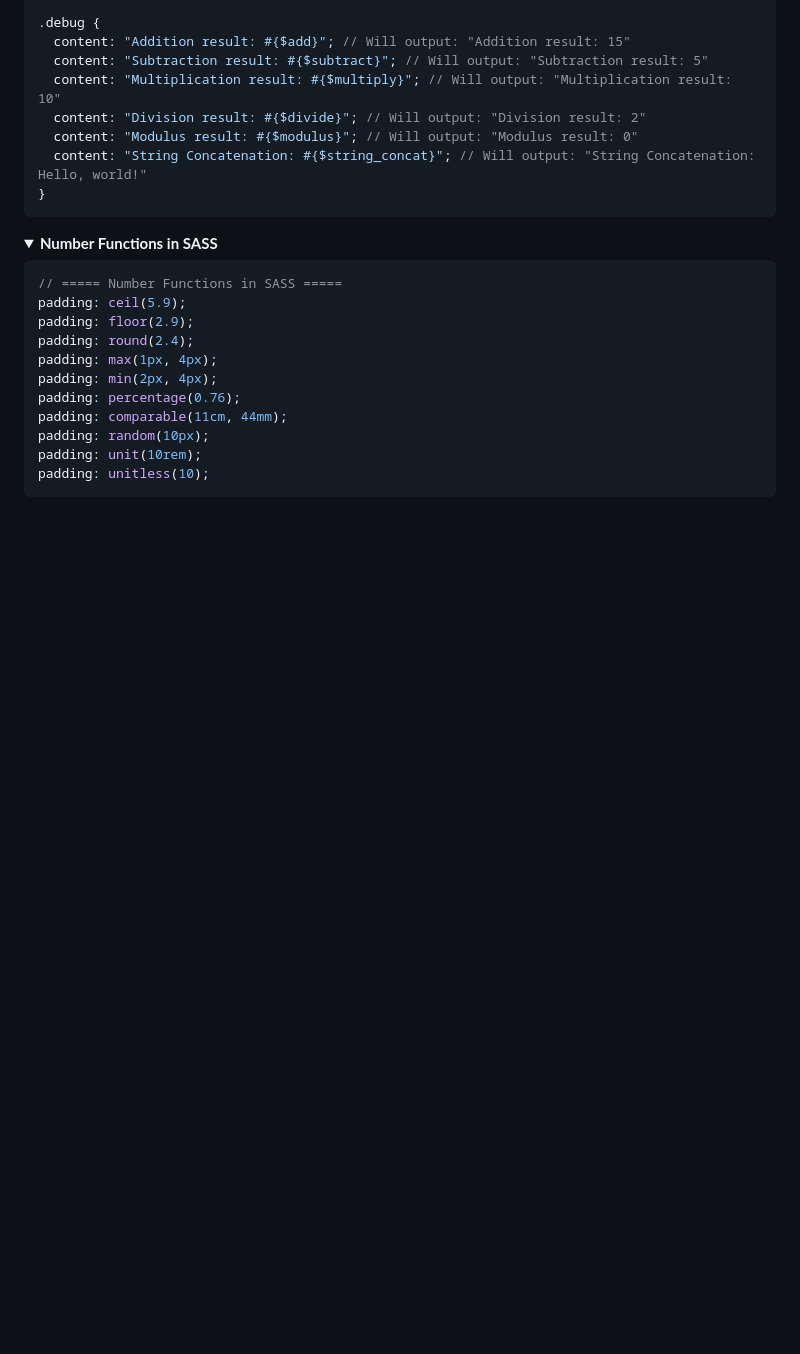
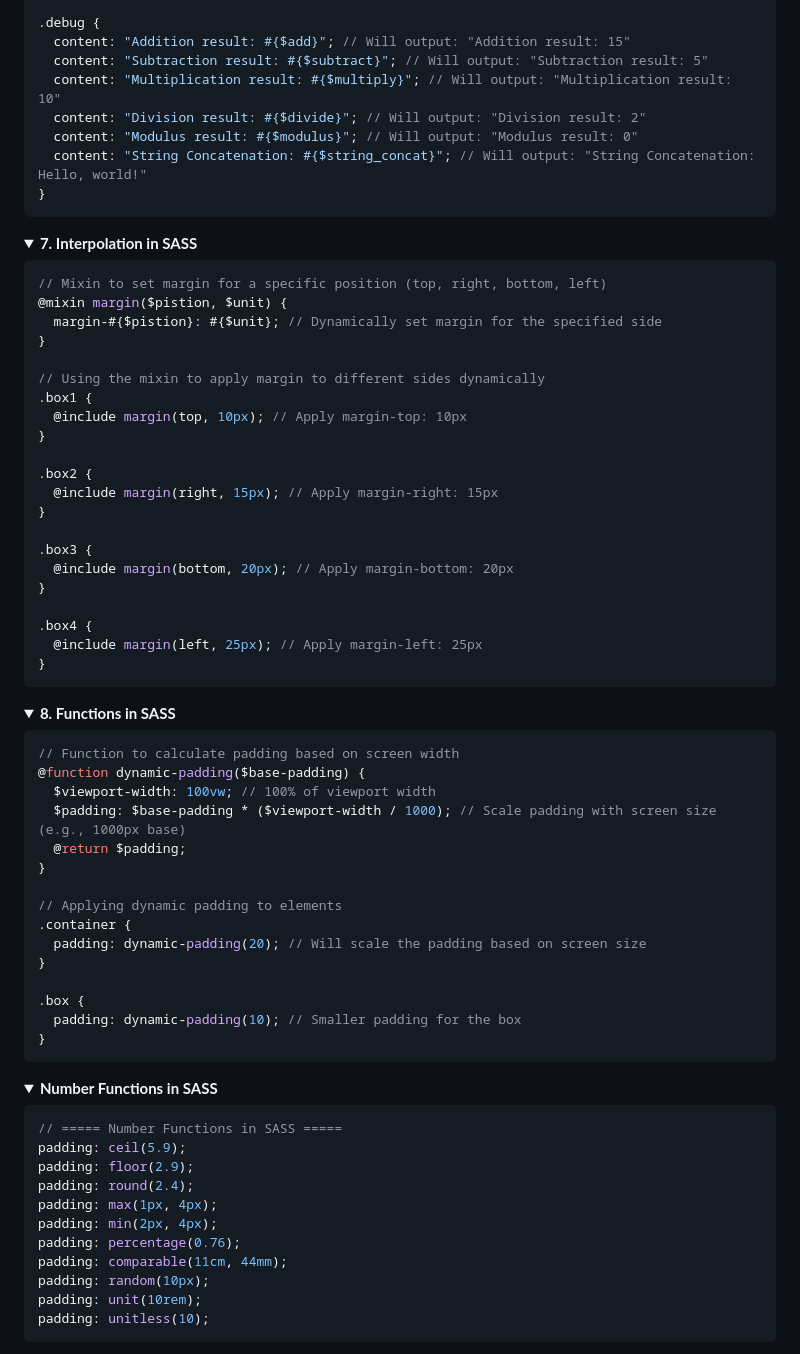
Before and after one commit to devsrsihab/sass-tut, a Markdown page: README.md, the part around one of its changes. GitHub-like rendering; folded sections open; blank space fills up the shorter version.

````diff
--- a/README.md
+++ b/README.md
@@ -234,4 +234,53 @@ $list: 10px, 20px, 30px; // Creates a list of values
 
 </details>
 
-<details>
+<details id="interpolation">
+  <summary><strong>7. Interpolation in SASS</strong></summary>
+
+```scss
+// Mixin to set margin for a specific position (top, right, bottom, left)
+@mixin margin($pistion, $unit) {
+  margin-#{$pistion}: #{$unit}; // Dynamically set margin for the specified side
+}
+
+// Using the mixin to apply margin to different sides dynamically
+.box1 {
+  @include margin(top, 10px); // Apply margin-top: 10px
+}
+
+.box2 {
+  @include margin(right, 15px); // Apply margin-right: 15px
+}
+
+.box3 {
+  @include margin(bottom, 20px); // Apply margin-bottom: 20px
+}
+
+.box4 {
+  @include margin(left, 25px); // Apply margin-left: 25px
+}
+```
+
+</details>
+
+<details id="function">
+  <summary><strong>8. Functions in SASS</strong></summary>
+
+```scss
+// Function to calculate padding based on screen width
+@function dynamic-padding($base-padding) {
+  $viewport-width: 100vw; // 100% of viewport width
+  $padding: $base-padding * ($viewport-width / 1000); // Scale padding with screen size (e.g., 1000px base)
+  @return $padding;
+}
+
+// Applying dynamic padding to elements
+.container {
+  padding: dynamic-padding(20); // Will scale the padding based on screen size
+}
+
+.box {
+  padding: dynamic-padding(10); // Smaller padding for the box
+}
+```
+
````
Also changed, not shown: other parts of README.md (+19 -13 lines).
